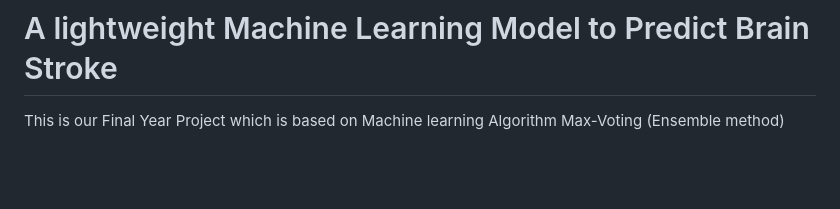
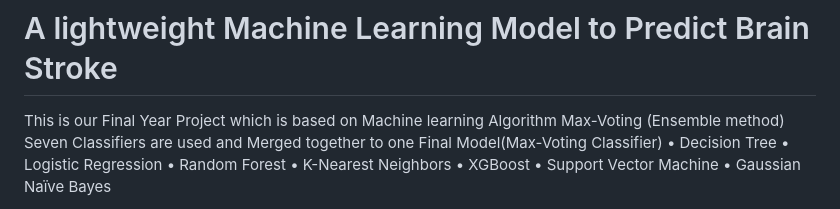
Before and after one commit to danishnawab55/Brain_Stroke_Prediction, a Markdown page: README.md, the part around one of its changes. Rendered like a GitHub page; blank space fills up the shorter version.

```diff
--- a/README.md
+++ b/README.md
@@ -1,3 +1,11 @@
 # A lightweight Machine Learning Model to Predict Brain Stroke
 This is our Final Year Project which is based on Machine learning Algorithm Max-Voting (Ensemble method)
+Seven Classifiers are used and Merged together to one Final Model(Max-Voting Classifier)
+•	Decision Tree
+•	Logistic Regression
+•	Random Forest
+•	K-Nearest Neighbors
+•	XGBoost
+•	Support Vector Machine
+•	Gaussian Naïve Bayes
 
```
Also changed, not shown: other parts of README.md (+32 -1 lines).
